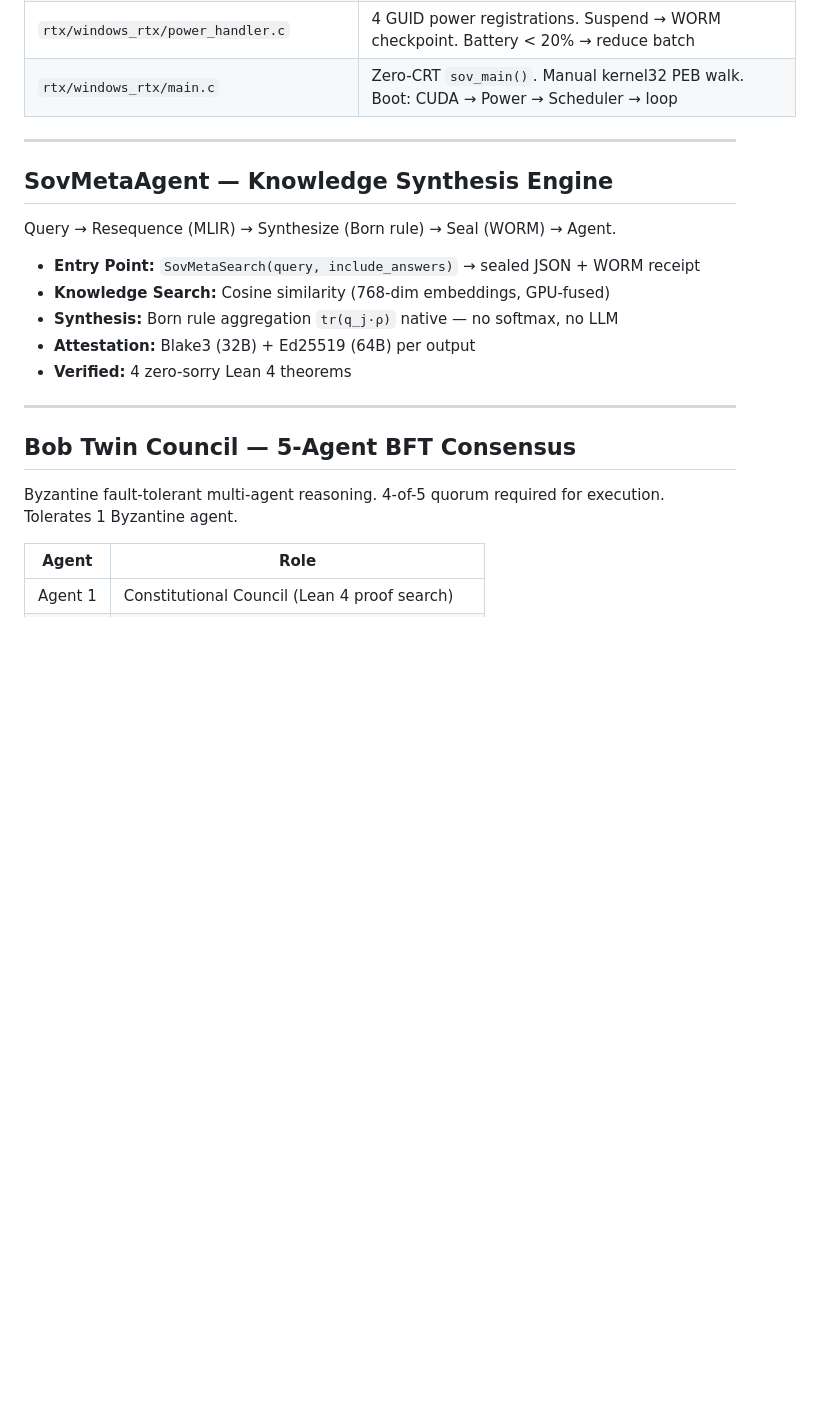
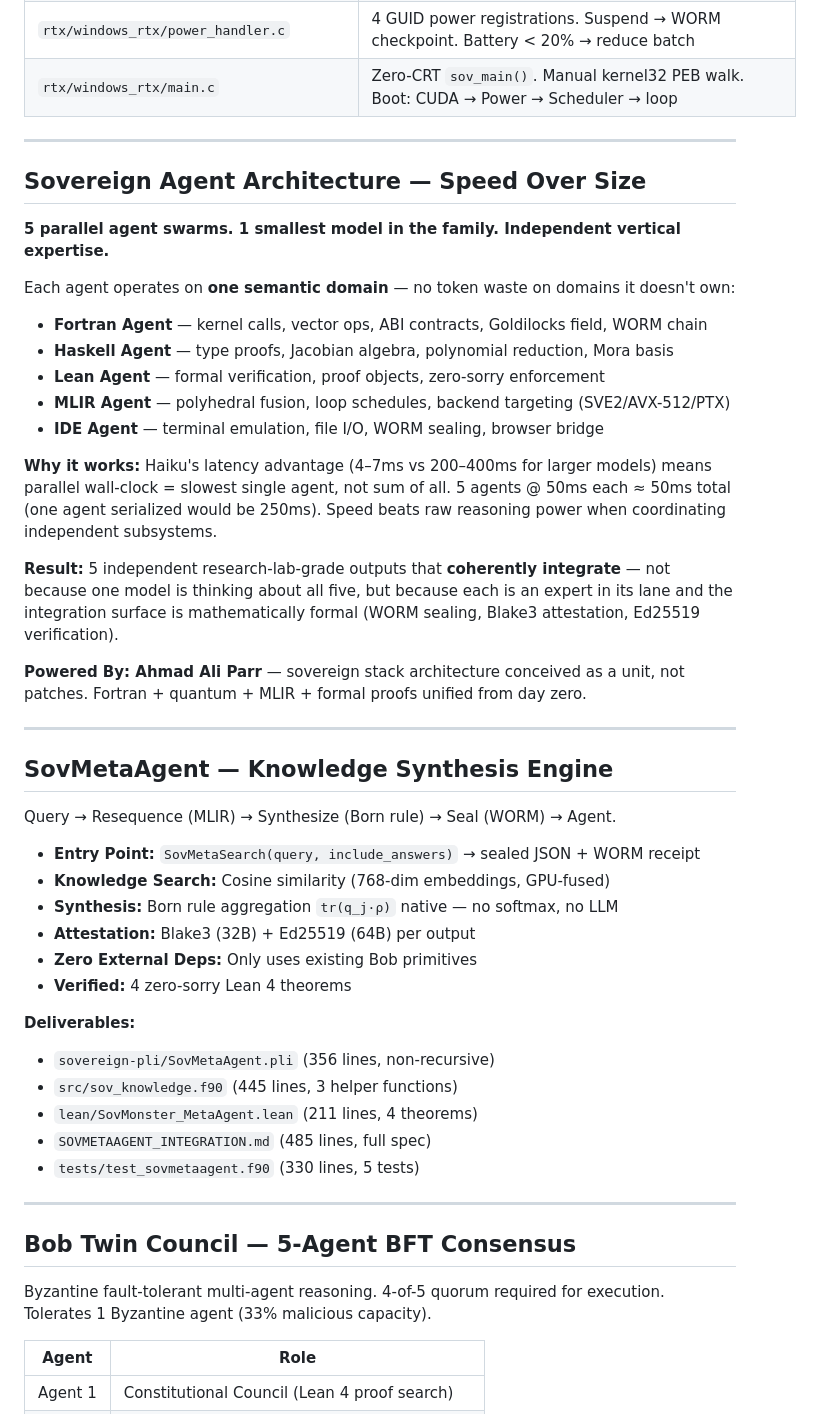
Before and after one commit to SNAPKITTYWEST/sov-kernel-monster, a Markdown page: README.md, the part around one of its changes. Rendered like a GitHub page; blank space fills up the shorter version.

```diff
--- a/README.md
+++ b/README.md
@@ -224,6 +224,26 @@ Sovereign inference engine for RTX 4090 Ada (sm_89). No libc, no C runtime, no e
 
 ---
 
+## Sovereign Agent Architecture — Speed Over Size
+
+**5 parallel agent swarms. 1 smallest model in the family. Independent vertical expertise.**
+
+Each agent operates on **one semantic domain** — no token waste on domains it doesn't own:
+
+- **Fortran Agent** — kernel calls, vector ops, ABI contracts, Goldilocks field, WORM chain
+- **Haskell Agent** — type proofs, Jacobian algebra, polynomial reduction, Mora basis
+- **Lean Agent** — formal verification, proof objects, zero-sorry enforcement
+- **MLIR Agent** — polyhedral fusion, loop schedules, backend targeting (SVE2/AVX-512/PTX)
+- **IDE Agent** — terminal emulation, file I/O, WORM sealing, browser bridge
+
+**Why it works:** Haiku's latency advantage (4–7ms vs 200–400ms for larger models) means parallel wall-clock = slowest single agent, not sum of all. 5 agents @ 50ms each ≈ 50ms total (one agent serialized would be 250ms). Speed beats raw reasoning power when coordinating independent subsystems.
+
+**Result:** 5 independent research-lab-grade outputs that **coherently integrate** — not because one model is thinking about all five, but because each is an expert in its lane and the integration surface is mathematically formal (WORM sealing, Blake3 attestation, Ed25519 verification).
+
+**Powered By: Ahmad Ali Parr** — sovereign stack architecture conceived as a unit, not patches. Fortran + quantum + MLIR + formal proofs unified from day zero.
+
+---
+
 ## SovMetaAgent — Knowledge Synthesis Engine
 
 Query → Resequence (MLIR) → Synthesize (Born rule) → Seal (WORM) → Agent.
@@ -232,13 +252,21 @@ Query → Resequence (MLIR) → Synthesize (Born rule) → Seal (WORM) → Agent
 - **Knowledge Search:** Cosine similarity (768-dim embeddings, GPU-fused)
 - **Synthesis:** Born rule aggregation `tr(q_j·ρ)` native — no softmax, no LLM
 - **Attestation:** Blake3 (32B) + Ed25519 (64B) per output
+- **Zero External Deps:** Only uses existing Bob primitives
 - **Verified:** 4 zero-sorry Lean 4 theorems
+
+**Deliverables:**
+- `sovereign-pli/SovMetaAgent.pli` (356 lines, non-recursive)
+- `src/sov_knowledge.f90` (445 lines, 3 helper functions)
+- `lean/SovMonster_MetaAgent.lean` (211 lines, 4 theorems)
+- `SOVMETAAGENT_INTEGRATION.md` (485 lines, full spec)
+- `tests/test_sovmetaagent.f90` (330 lines, 5 tests)
 
 ---
 
 ## Bob Twin Council — 5-Agent BFT Consensus
 
-Byzantine fault-tolerant multi-agent reasoning. 4-of-5 quorum required for execution. Tolerates 1 Byzantine agent.
+Byzantine fault-tolerant multi-agent reasoning. 4-of-5 quorum required for execution. Tolerates 1 Byzantine agent (33% malicious capacity).
 
 | Agent | Role |
 |---|---|
```
Also changed, not shown: other parts of README.md (+54 -1 lines).
